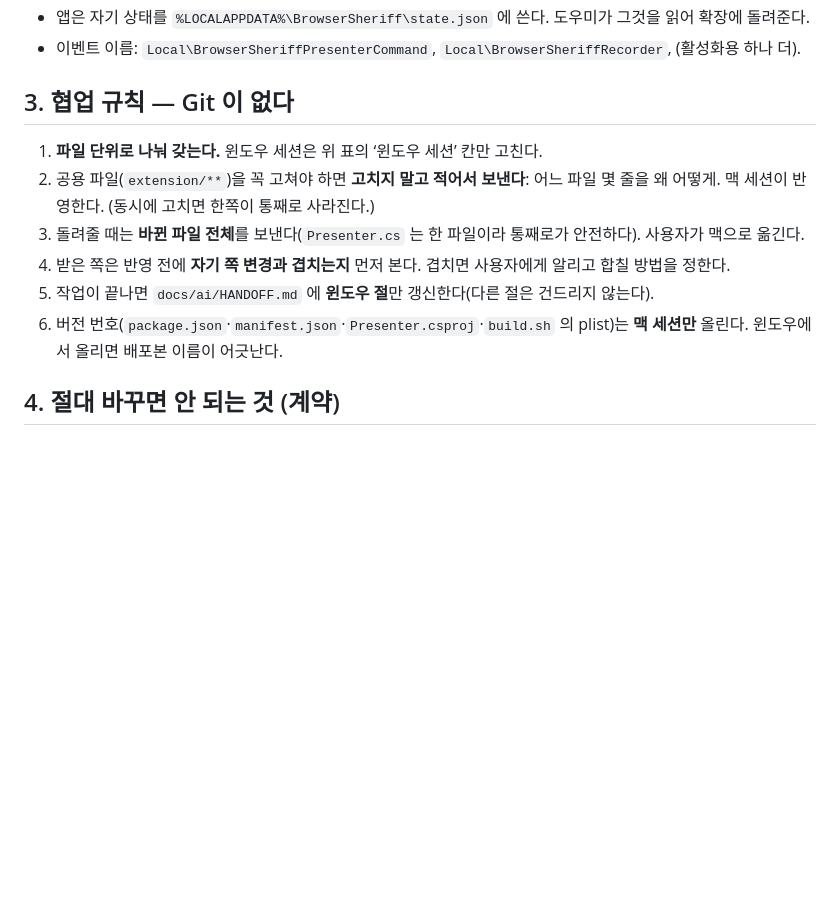
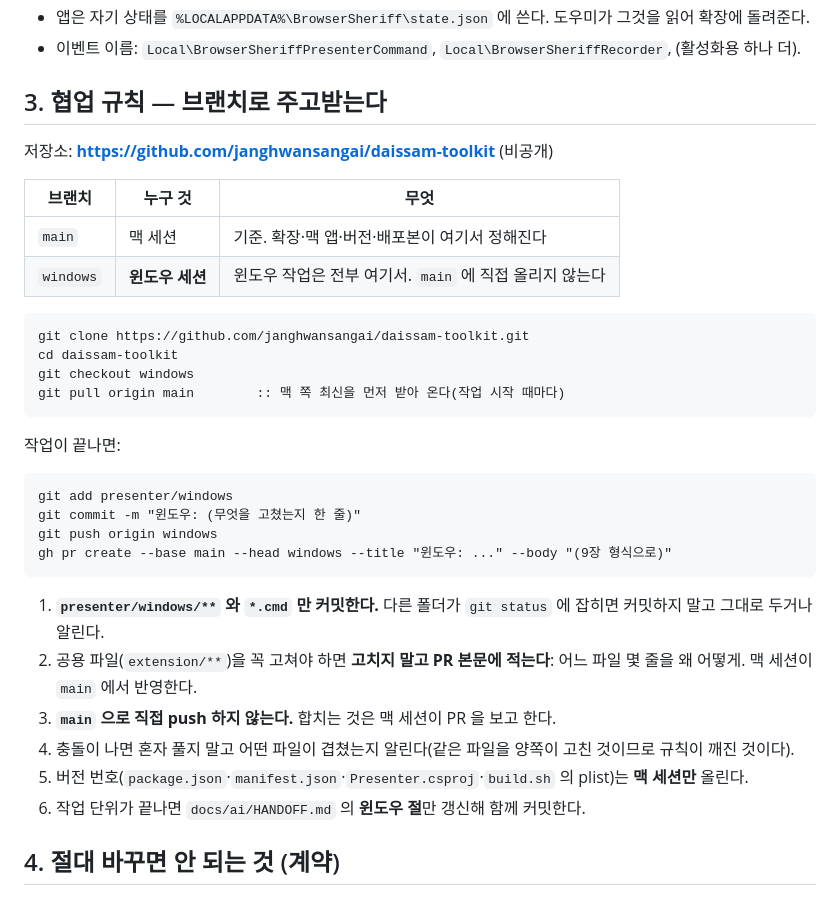
Before and after one commit to janghwansangai/daissam-toolkit, a Markdown page: docs/ai/WINDOWS_HANDOFF.md, the part around the change. Rendered like a GitHub page; blank space fills up the shorter version.

Commit message:
문서: 맥·윈도우 세션을 브랜치로 나눠 일하도록 협업 규칙 정리
- 윈도우 작업은 windows 브랜치에서, 합치는 것은 PR 로 맥 세션이 한다
- 저장소 주소와 브랜치 소유를 HANDOFF 에도 적었다

Co-Authored-By: Claude Opus 5 <noreply@anthropic.com>

````diff
--- a/docs/ai/WINDOWS_HANDOFF.md
+++ b/docs/ai/WINDOWS_HANDOFF.md
@@ -39,14 +39,37 @@ Chrome 확장(사이드바·녹화 창·도크)
 - 앱은 자기 상태를 `%LOCALAPPDATA%\BrowserSheriff\state.json` 에 쓴다. 도우미가 그것을 읽어 확장에 돌려준다.
 - 이벤트 이름: `Local\BrowserSheriffPresenterCommand`, `Local\BrowserSheriffRecorder`, (활성화용 하나 더).
 
-## 3. 협업 규칙 — Git 이 없다
+## 3. 협업 규칙 — 브랜치로 주고받는다
 
-1. **파일 단위로 나눠 갖는다.** 윈도우 세션은 위 표의 ‘윈도우 세션’ 칸만 고친다.
-2. 공용 파일(`extension/**`)을 꼭 고쳐야 하면 **고치지 말고 적어서 보낸다**: 어느 파일 몇 줄을 왜 어떻게. 맥 세션이 반영한다. (동시에 고치면 한쪽이 통째로 사라진다.)
-3. 돌려줄 때는 **바뀐 파일 전체**를 보낸다(`Presenter.cs` 는 한 파일이라 통째로가 안전하다). 사용자가 맥으로 옮긴다.
-4. 받은 쪽은 반영 전에 **자기 쪽 변경과 겹치는지** 먼저 본다. 겹치면 사용자에게 알리고 합칠 방법을 정한다.
-5. 작업이 끝나면 `docs/ai/HANDOFF.md` 에 **윈도우 절**만 갱신한다(다른 절은 건드리지 않는다).
-6. 버전 번호(`package.json`·`manifest.json`·`Presenter.csproj`·`build.sh` 의 plist)는 **맥 세션만** 올린다. 윈도우에서 올리면 배포본 이름이 어긋난다.
+저장소: **https://github.com/janghwansangai/daissam-toolkit** (비공개)
+
+| 브랜치 | 누구 것 | 무엇 |
+|---|---|---|
+| `main` | 맥 세션 | 기준. 확장·맥 앱·버전·배포본이 여기서 정해진다 |
+| `windows` | **윈도우 세션** | 윈도우 작업은 전부 여기서. `main` 에 직접 올리지 않는다 |
+
+```bat
+git clone https://github.com/janghwansangai/daissam-toolkit.git
+cd daissam-toolkit
+git checkout windows
+git pull origin main        :: 맥 쪽 최신을 먼저 받아 온다(작업 시작 때마다)
+```
+
+작업이 끝나면:
+
+```bat
+git add presenter/windows
+git commit -m "윈도우: (무엇을 고쳤는지 한 줄)"
+git push origin windows
+gh pr create --base main --head windows --title "윈도우: ..." --body "(9장 형식으로)"
+```
+
+1. **`presenter/windows/**` 와 `*.cmd` 만 커밋한다.** 다른 폴더가 `git status` 에 잡히면 커밋하지 말고 그대로 두거나 알린다.
+2. 공용 파일(`extension/**`)을 꼭 고쳐야 하면 **고치지 말고 PR 본문에 적는다**: 어느 파일 몇 줄을 왜 어떻게. 맥 세션이 `main` 에서 반영한다.
+3. **`main` 으로 직접 push 하지 않는다.** 합치는 것은 맥 세션이 PR 을 보고 한다.
+4. 충돌이 나면 혼자 풀지 말고 어떤 파일이 겹쳤는지 알린다(같은 파일을 양쪽이 고친 것이므로 규칙이 깨진 것이다).
+5. 버전 번호(`package.json`·`manifest.json`·`Presenter.csproj`·`build.sh` 의 plist)는 **맥 세션만** 올린다.
+6. 작업 단위가 끝나면 `docs/ai/HANDOFF.md` 의 **윈도우 절**만 갱신해 함께 커밋한다.
 
 ## 4. 절대 바꾸면 안 되는 것 (계약)
 
````
Also changed, not shown: docs/ai/HANDOFF.md (+2 -1 lines).
